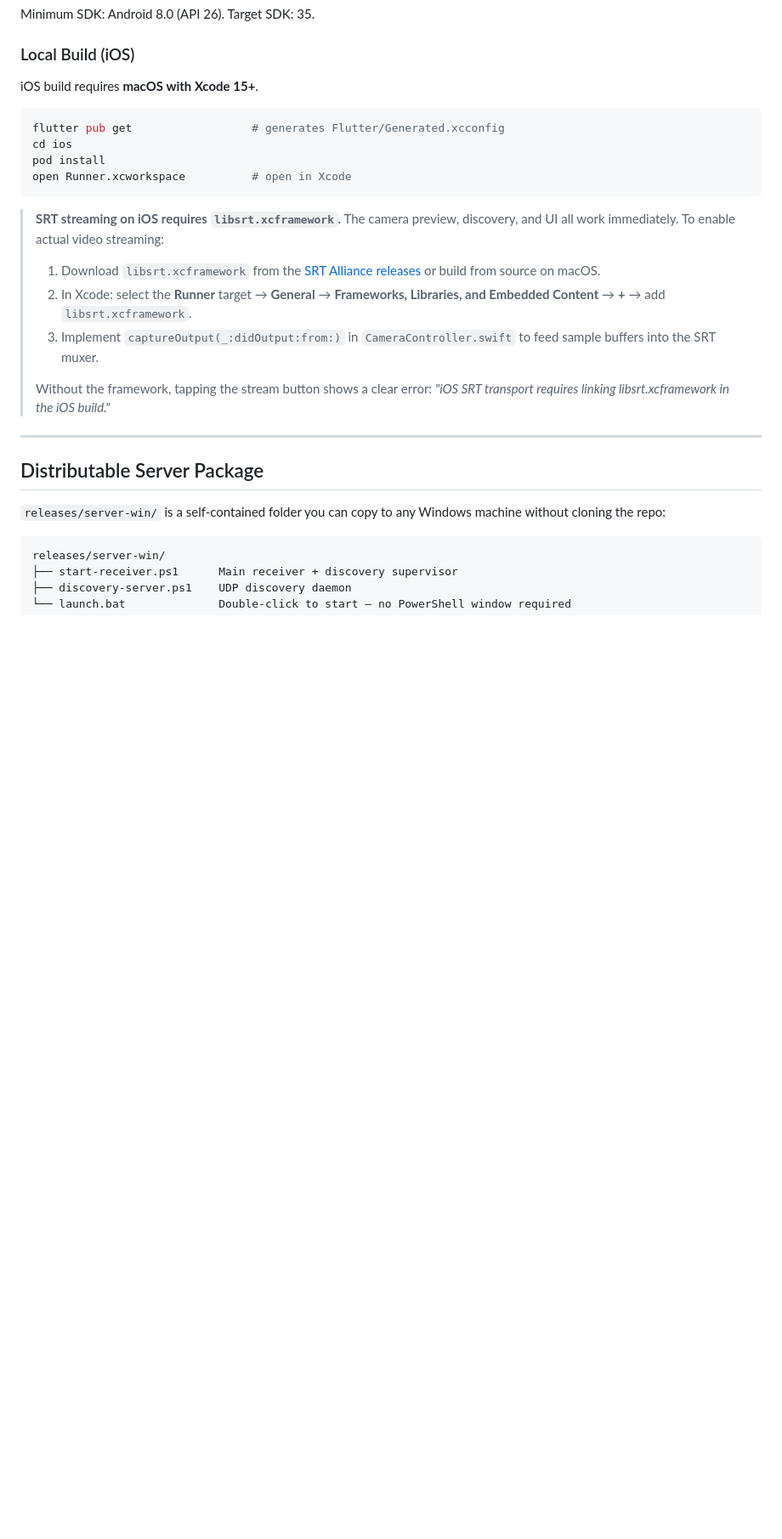
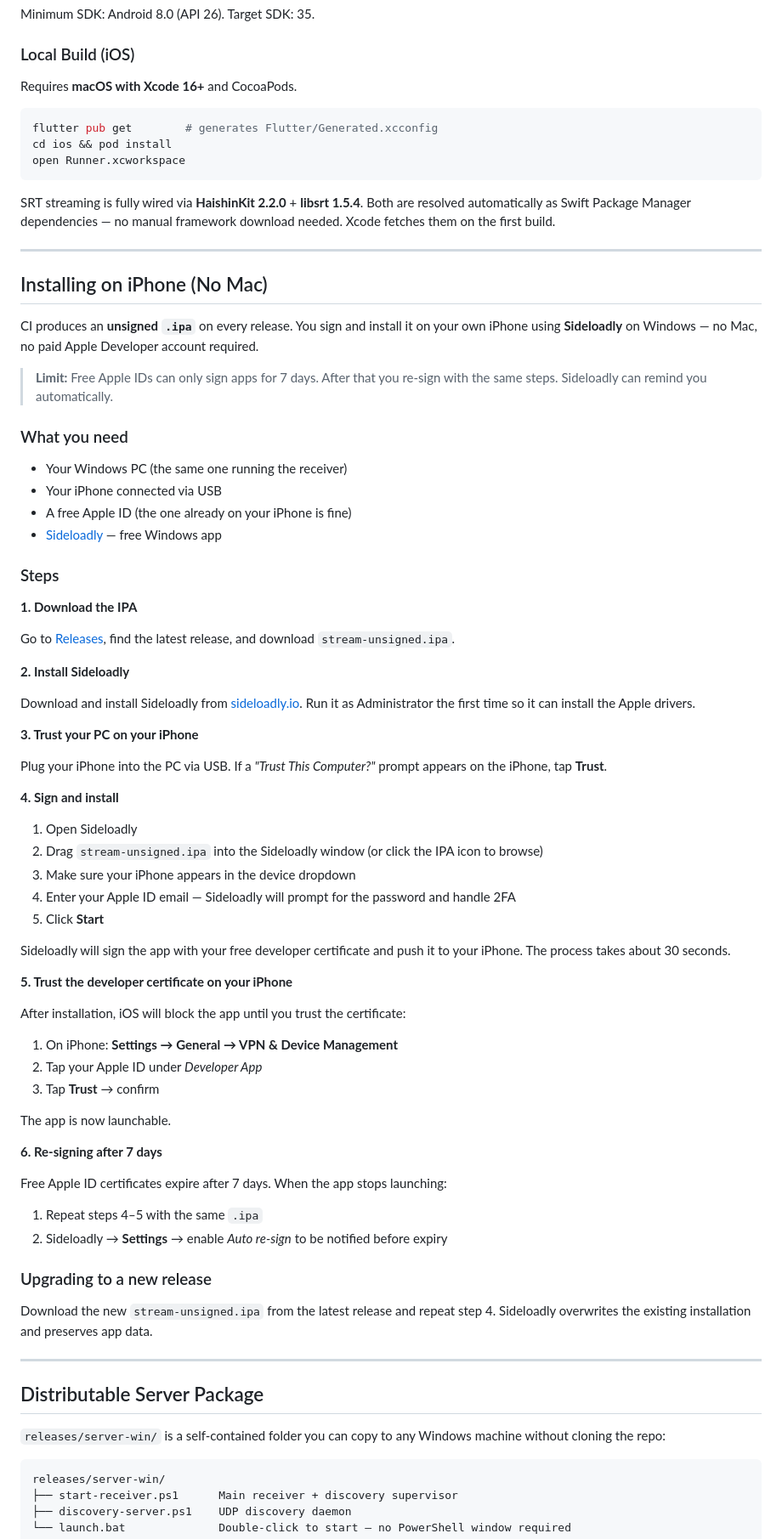
Before and after one commit to viniciustome61/project-o-stream, a Markdown page: README.md, the part around one of its changes. Shown at 85% size. Rendered like a GitHub page; blank space fills up the shorter version.

Commit message:
docs: update README for v0.3.0 — Downloads table, iOS 15+, Sideloadly guide
- Downloads table now links to real v0.3.0 release assets
- iOS requirement bumped to 15.0 (HaishinKit 2.2.0 minimum)
- SRT transport row updated: HaishinKit 2.2.0 + libsrt via SPM (no
  manual xcframework needed)
- Local iOS build section updated: SPM resolves HaishinKit/libsrt
  automatically, no manual framework download
- New "Installing on iPhone (No Mac)" section: full step-by-step
  Sideloadly walkthrough for signing the unsigned IPA from CI with a
  free Apple ID, including 7-day re-sign and upgrade instructions

Co-Authored-By: Claude Sonnet 4.6 <noreply@anthropic.com>

````diff
--- a/README.md
+++ b/README.md
@@ -366,23 +366,75 @@ Target SDK: 35.
 
 ### Local Build (iOS)
 
-iOS build requires **macOS with Xcode 15+**.
+Requires **macOS with Xcode 16+** and CocoaPods.
 
 ```bash
-flutter pub get                  # generates Flutter/Generated.xcconfig
-cd ios
-pod install
-open Runner.xcworkspace          # open in Xcode
+flutter pub get        # generates Flutter/Generated.xcconfig
+cd ios && pod install
+open Runner.xcworkspace
 ```
 
-> **SRT streaming on iOS requires `libsrt.xcframework`.**
-> The camera preview, discovery, and UI all work immediately. To enable actual video streaming:
->
-> 1. Download `libsrt.xcframework` from the [SRT Alliance releases](https://github.com/Haivision/srt/releases) or build from source on macOS.
-> 2. In Xcode: select the **Runner** target → **General** → **Frameworks, Libraries, and Embedded Content** → **+** → add `libsrt.xcframework`.
-> 3. Implement `captureOutput(_:didOutput:from:)` in `CameraController.swift` to feed sample buffers into the SRT muxer.
->
-> Without the framework, tapping the stream button shows a clear error: *"iOS SRT transport requires linking libsrt.xcframework in the iOS build."*
+SRT streaming is fully wired via **HaishinKit 2.2.0** + **libsrt 1.5.4**. Both are resolved automatically as Swift Package Manager dependencies — no manual framework download needed. Xcode fetches them on the first build.
+
+---
+
+## Installing on iPhone (No Mac)
+
+CI produces an **unsigned `.ipa`** on every release. You sign and install it on your own iPhone using **Sideloadly** on Windows — no Mac, no paid Apple Developer account required.
+
+> **Limit:** Free Apple IDs can only sign apps for 7 days. After that you re-sign with the same steps. Sideloadly can remind you automatically.
+
+### What you need
+
+- Your Windows PC (the same one running the receiver)
+- Your iPhone connected via USB
+- A free Apple ID (the one already on your iPhone is fine)
+- [Sideloadly](https://sideloadly.io) — free Windows app
+
+### Steps
+
+**1. Download the IPA**
+
+Go to [Releases](https://github.com/TeusDev/project-o-stream/releases), find the latest release, and download `stream-unsigned.ipa`.
+
+**2. Install Sideloadly**
+
+Download and install Sideloadly from [sideloadly.io](https://sideloadly.io). Run it as Administrator the first time so it can install the Apple drivers.
+
+**3. Trust your PC on your iPhone**
+
+Plug your iPhone into the PC via USB. If a *"Trust This Computer?"* prompt appears on the iPhone, tap **Trust**.
+
+**4. Sign and install**
+
+1. Open Sideloadly
+2. Drag `stream-unsigned.ipa` into the Sideloadly window (or click the IPA icon to browse)
+3. Make sure your iPhone appears in the device dropdown
+4. Enter your Apple ID email — Sideloadly will prompt for the password and handle 2FA
+5. Click **Start**
+
+Sideloadly will sign the app with your free developer certificate and push it to your iPhone. The process takes about 30 seconds.
+
+**5. Trust the developer certificate on your iPhone**
+
+After installation, iOS will block the app until you trust the certificate:
+
+1. On iPhone: **Settings → General → VPN & Device Management**
+2. Tap your Apple ID under *Developer App*
+3. Tap **Trust** → confirm
+
+The app is now launchable.
+
+**6. Re-signing after 7 days**
+
+Free Apple ID certificates expire after 7 days. When the app stops launching:
+
+1. Repeat steps 4–5 with the same `.ipa`
+2. Sideloadly → **Settings** → enable *Auto re-sign* to be notified before expiry
+
+### Upgrading to a new release
+
+Download the new `stream-unsigned.ipa` from the latest release and repeat step 4. Sideloadly overwrites the existing installation and preserves app data.
 
 ---
 
````
Also changed, not shown: other parts of README.md (+8 -8 lines).
